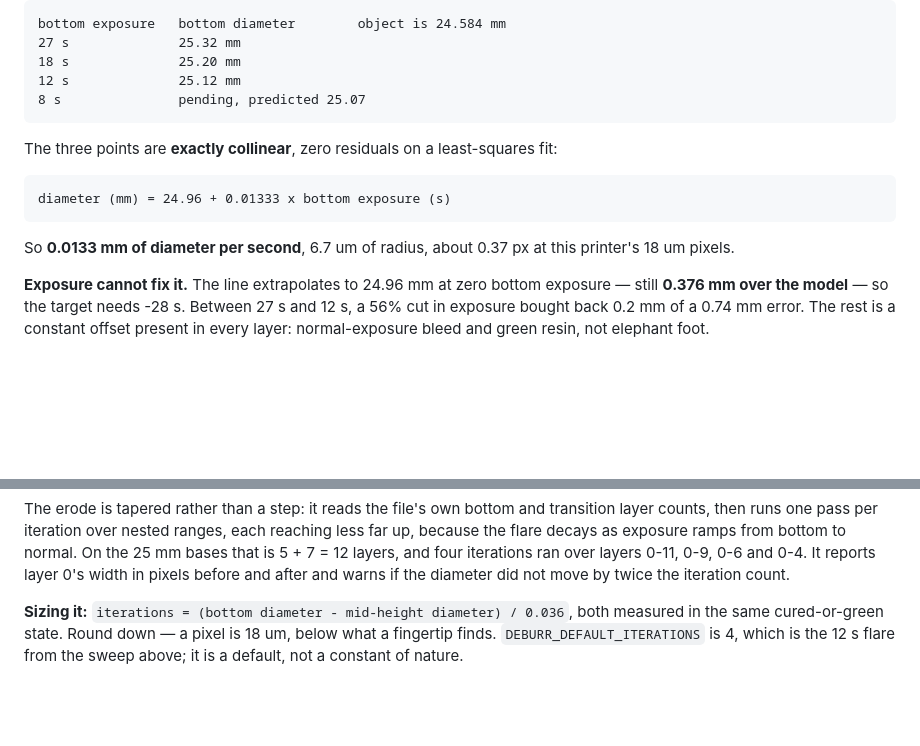
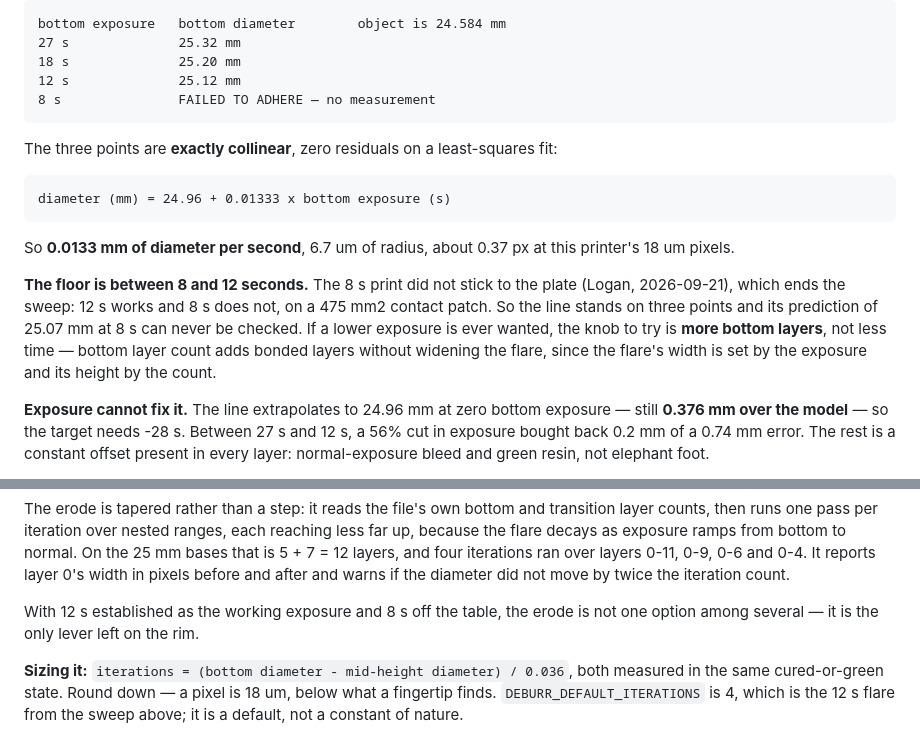
Before and after one commit to logich/paizo-minis-tracker, a Markdown page: CLAUDE.md, 2 parts joined by grey strips. GitHub-like rendering; blank space fills up the shorter version.

Commit message:
CLAUDE.md: the 8s base did not adhere, closing the exposure sweep
Logan, 2026-09-21. The fourth point in the bottom-exposure sweep failed to stick
to the plate, so there is no diameter for it and the sweep ends there: on a
475mm2 contact patch, 12s works and 8s does not.

That settles the approach rather than leaving it open. Exposure was already known
not to reach the target - the line extrapolates to 0.376mm of excess diameter at
zero exposure - and now it cannot even be lowered further. The erode is the only
lever left on the rim, which is what `deburr` is for, and the 12s deburr4 file is
printing now.

Recorded alongside it: if a lower exposure is ever wanted, the knob is more bottom
layers rather than less time. Exposure sets the flare's width, layer count sets
its height, and more bonded layers buy adhesion without widening the rim.

Co-Authored-By: Claude Opus 5 <noreply@anthropic.com>

```diff
--- a/CLAUDE.md
+++ b/CLAUDE.md
@@ -544,7 +544,7 @@ curing** — keep every comparison in the same state, since curing shrinks:
     27 s              25.32 mm
     18 s              25.20 mm
     12 s              25.12 mm
-    8 s               pending, predicted 25.07
+    8 s               FAILED TO ADHERE — no measurement
 
 The three points are **exactly collinear**, zero residuals on a least-squares fit:
 
@@ -552,6 +552,14 @@ The three points are **exactly collinear**, zero residuals on a least-squares fi
 
 So **0.0133 mm of diameter per second**, 6.7 um of radius, about 0.37 px at this
 printer's 18 um pixels.
+
+**The floor is between 8 and 12 seconds.** The 8 s print did not stick to the
+plate (Logan, 2026-09-21), which ends the sweep: 12 s works and 8 s does not, on
+a 475 mm2 contact patch. So the line stands on three points and its prediction of
+25.07 mm at 8 s can never be checked. If a lower exposure is ever wanted, the
+knob to try is **more bottom layers**, not less time — bottom layer count adds
+bonded layers without widening the flare, since the flare's width is set by the
+exposure and its height by the count.
 
 **Exposure cannot fix it.** The line extrapolates to 24.96 mm at zero bottom
 exposure — still **0.376 mm over the model** — so the target needs -28 s. Between
@@ -581,6 +589,9 @@ each reaching less far up, because the flare decays as exposure ramps from botto
 to normal. On the 25 mm bases that is 5 + 7 = 12 layers, and four iterations ran
 over layers 0-11, 0-9, 0-6 and 0-4. It reports layer 0's width in pixels before
 and after and warns if the diameter did not move by twice the iteration count.
+
+With 12 s established as the working exposure and 8 s off the table, the erode is
+not one option among several — it is the only lever left on the rim.
 
 **Sizing it:** `iterations = (bottom diameter - mid-height diameter) / 0.036`,
 both measured in the same cured-or-green state. Round down — a pixel is 18 um,
```
